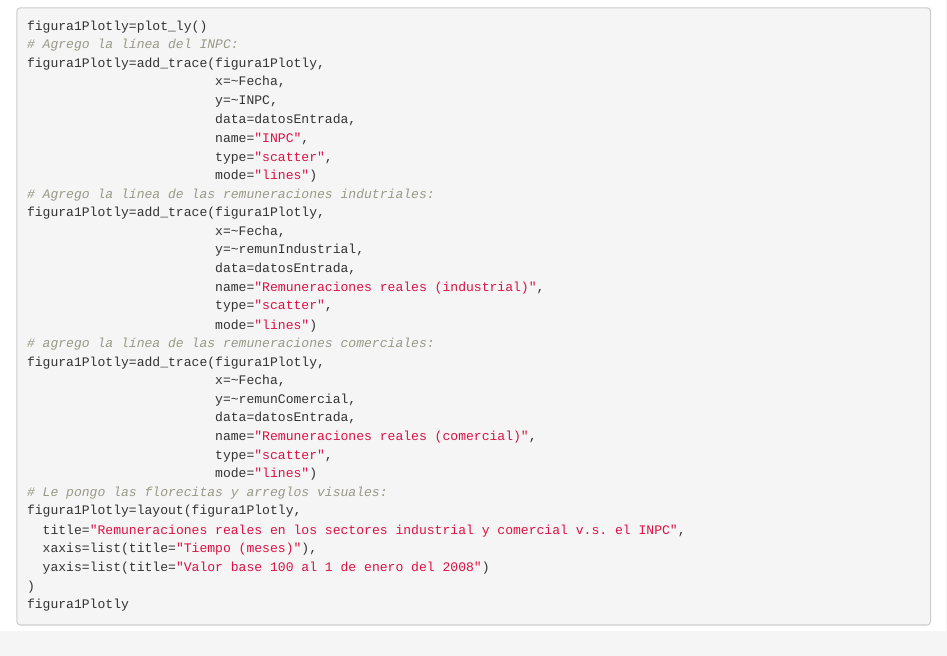
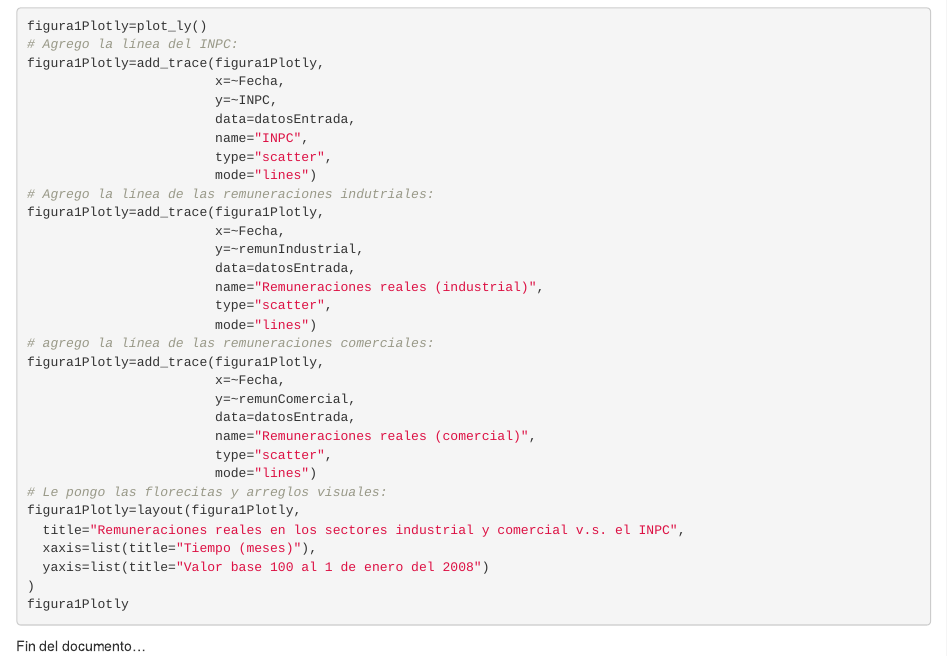
Before and after one commit to OscarVDelatorreTorres/sitioWebPruebaEstudOscar, an R Markdown document (index.Rmd): the page in a window 1100 px wide, from 480 px down. Rendered offline with R 4.5, knitr and Pandoc, with nearby package versions; the code chunks are not run, so their results and figures are left out.

Commit message:
Actualización de página web...

````diff
--- a/index.Rmd
+++ b/index.Rmd
@@ -93,3 +93,5 @@ figura1Plotly=layout(figura1Plotly,
 )
 figura1Plotly
 ```
+
+Fin del documento...
````
